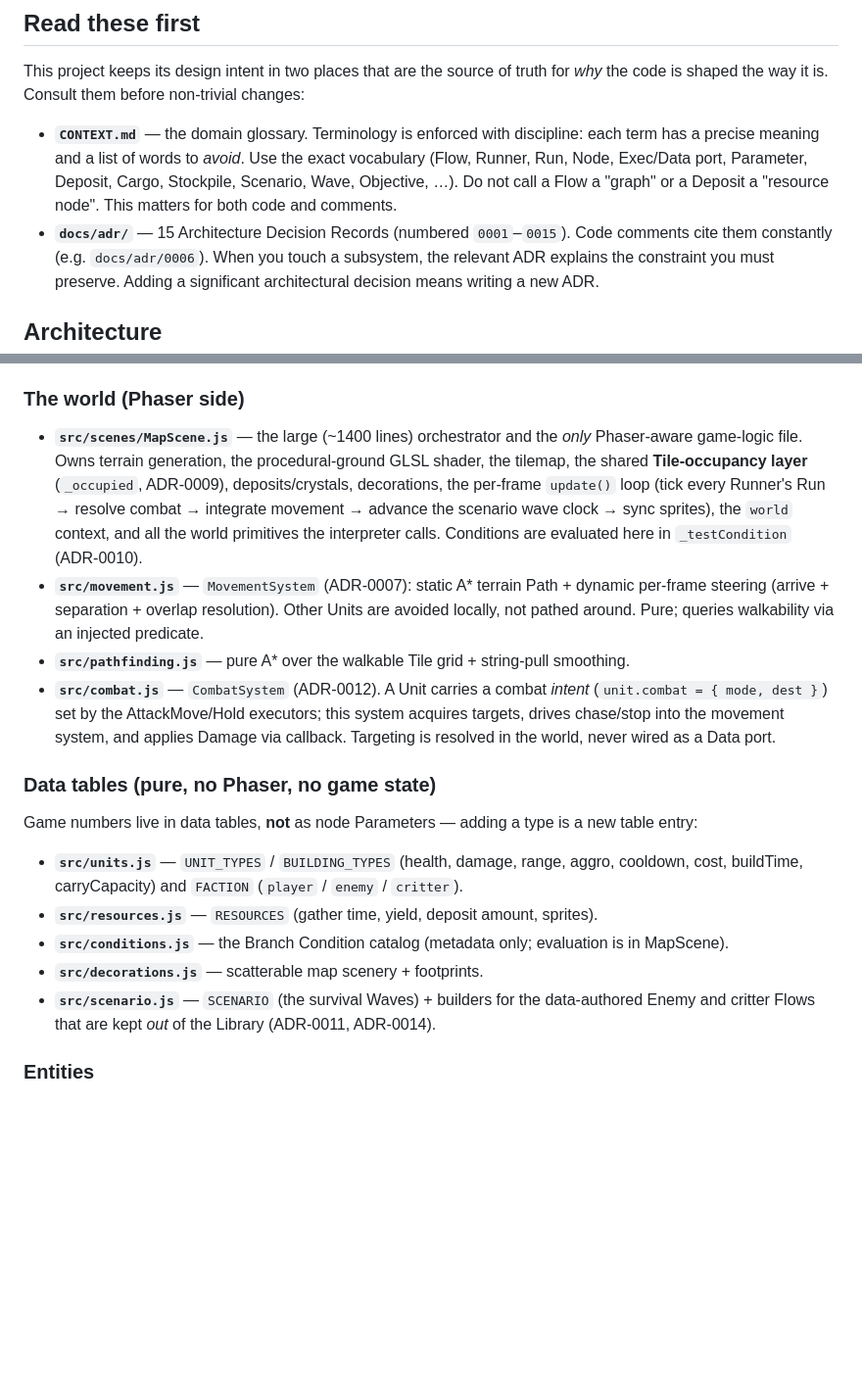
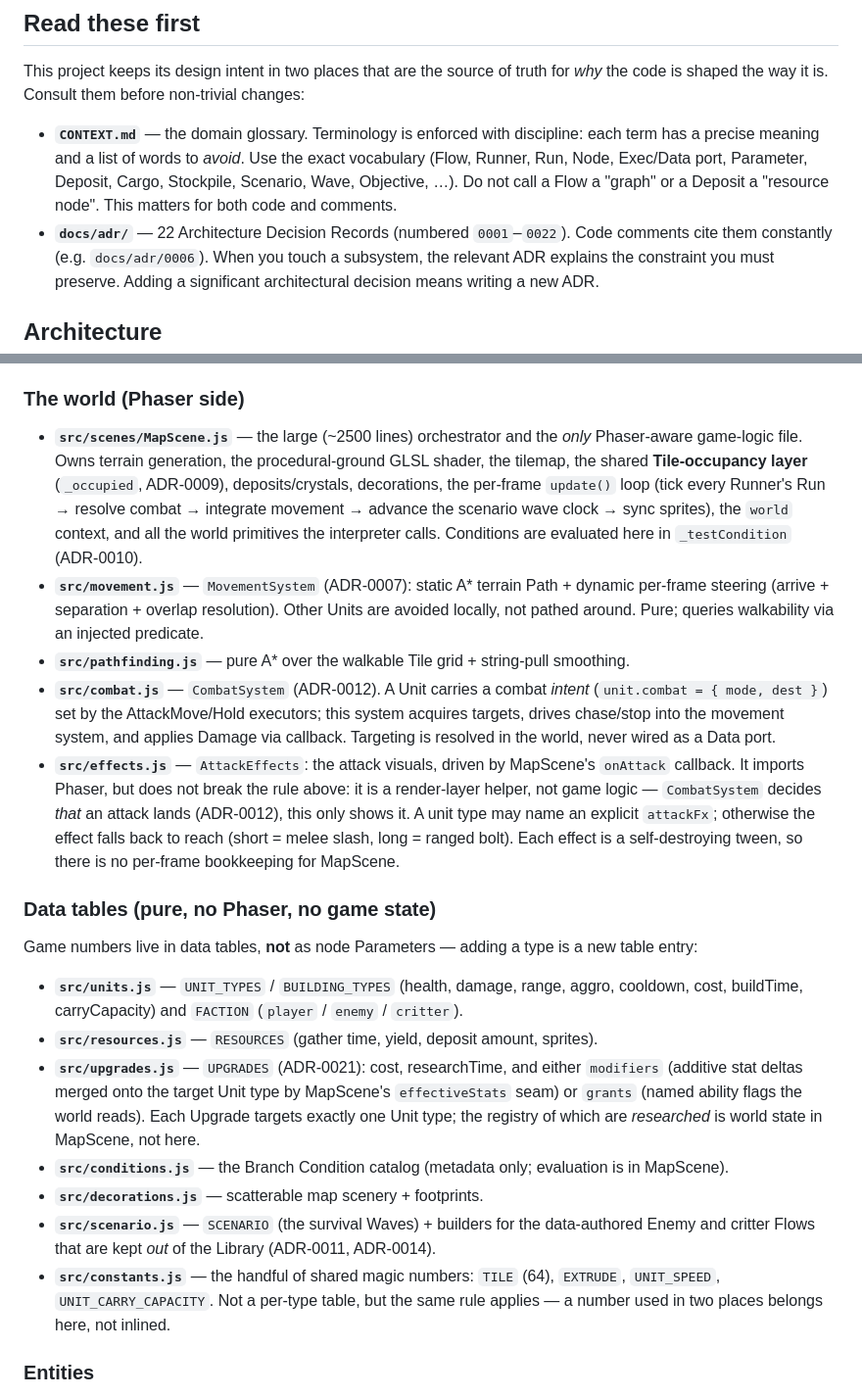
Before and after one commit to PacAnimal/flow-rts, a Markdown page: CLAUDE.md, 2 parts joined by grey strips. Shown at 98% size. GitHub-like rendering; blank space fills up the shorter version.

```diff
--- a/CLAUDE.md
+++ b/CLAUDE.md
@@ -38,7 +38,7 @@ is shaped the way it is. Consult them before non-trivial changes:
   precise meaning and a list of words to *avoid*. Use the exact vocabulary (Flow, Runner, Run,
   Node, Exec/Data port, Parameter, Deposit, Cargo, Stockpile, Scenario, Wave, Objective, …). Do not
   call a Flow a "graph" or a Deposit a "resource node". This matters for both code and comments.
-- **`docs/adr/`** — 15 Architecture Decision Records (numbered `0001`–`0015`). Code comments cite
+- **`docs/adr/`** — 22 Architecture Decision Records (numbered `0001`–`0022`). Code comments cite
   them constantly (e.g. `docs/adr/0006`). When you touch a subsystem, the relevant ADR explains the
   constraint you must preserve. Adding a significant architectural decision means writing a new ADR.
 
@@ -80,7 +80,7 @@ This keeps `runtime.js`, `movement.js`, `combat.js`, `pathfinding.js`, `units.js
 
 ### The world (Phaser side)
 
-- **`src/scenes/MapScene.js`** — the large (~1400 lines) orchestrator and the *only* Phaser-aware
+- **`src/scenes/MapScene.js`** — the large (~2500 lines) orchestrator and the *only* Phaser-aware
   game-logic file. Owns terrain generation, the procedural-ground GLSL shader, the tilemap, the
   shared **Tile-occupancy layer** (`_occupied`, ADR-0009), deposits/crystals, decorations, the
   per-frame `update()` loop (tick every Runner's Run → resolve combat → integrate movement → advance
@@ -94,6 +94,11 @@ This keeps `runtime.js`, `movement.js`, `combat.js`, `pathfinding.js`, `units.js
   (`unit.combat = { mode, dest }`) set by the AttackMove/Hold executors; this system acquires
   targets, drives chase/stop into the movement system, and applies Damage via callback. Targeting is
   resolved in the world, never wired as a Data port.
+- **`src/effects.js`** — `AttackEffects`: the attack visuals, driven by MapScene's `onAttack`
+  callback. It imports Phaser, but does not break the rule above: it is a render-layer helper, not
+  game logic — `CombatSystem` decides *that* an attack lands (ADR-0012), this only shows it. A unit type may name an explicit `attackFx`; otherwise the effect
+  falls back to reach (short = melee slash, long = ranged bolt). Each effect is a self-destroying
+  tween, so there is no per-frame bookkeeping for MapScene.
 
 ### Data tables (pure, no Phaser, no game state)
 
@@ -102,10 +107,17 @@ Game numbers live in data tables, **not** as node Parameters — adding a type i
 - **`src/units.js`** — `UNIT_TYPES` / `BUILDING_TYPES` (health, damage, range, aggro, cooldown,
   cost, buildTime, carryCapacity) and `FACTION` (`player` / `enemy` / `critter`).
 - **`src/resources.js`** — `RESOURCES` (gather time, yield, deposit amount, sprites).
+- **`src/upgrades.js`** — `UPGRADES` (ADR-0021): cost, researchTime, and either `modifiers`
+  (additive stat deltas merged onto the target Unit type by MapScene's `effectiveStats` seam) or
+  `grants` (named ability flags the world reads). Each Upgrade targets exactly one Unit type; the
+  registry of which are *researched* is world state in MapScene, not here.
 - **`src/conditions.js`** — the Branch Condition catalog (metadata only; evaluation is in MapScene).
 - **`src/decorations.js`** — scatterable map scenery + footprints.
 - **`src/scenario.js`** — `SCENARIO` (the survival Waves) + builders for the data-authored Enemy and
   critter Flows that are kept *out* of the Library (ADR-0011, ADR-0014).
+- **`src/constants.js`** — the handful of shared magic numbers: `TILE` (64), `EXTRUDE`,
+  `UNIT_SPEED`, `UNIT_CARRY_CAPACITY`. Not a per-type table, but the same rule applies — a number
+  used in two places belongs here, not inlined.
 
 ### Entities
 
```
Also changed, not shown: README.md (added, +210 -0 lines).
